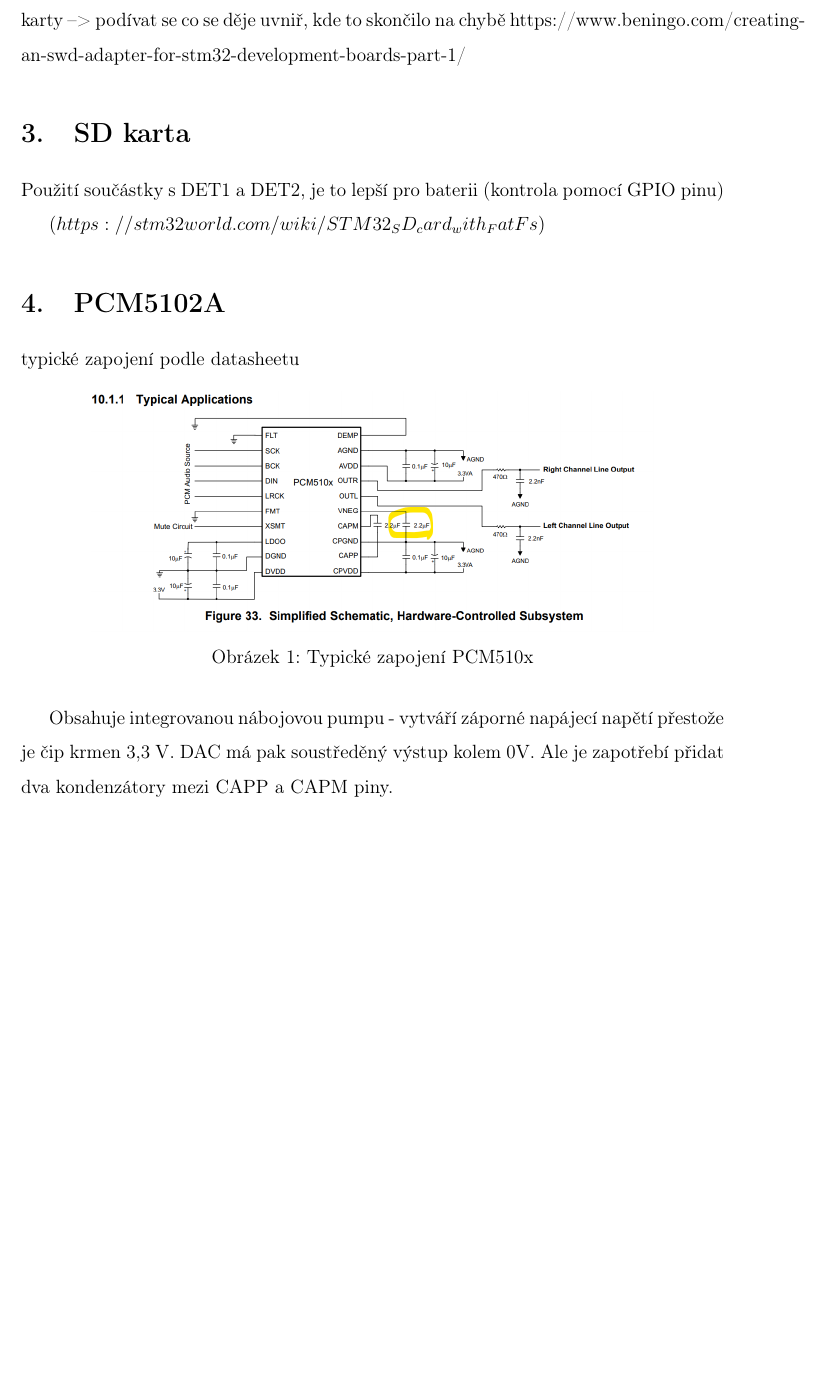
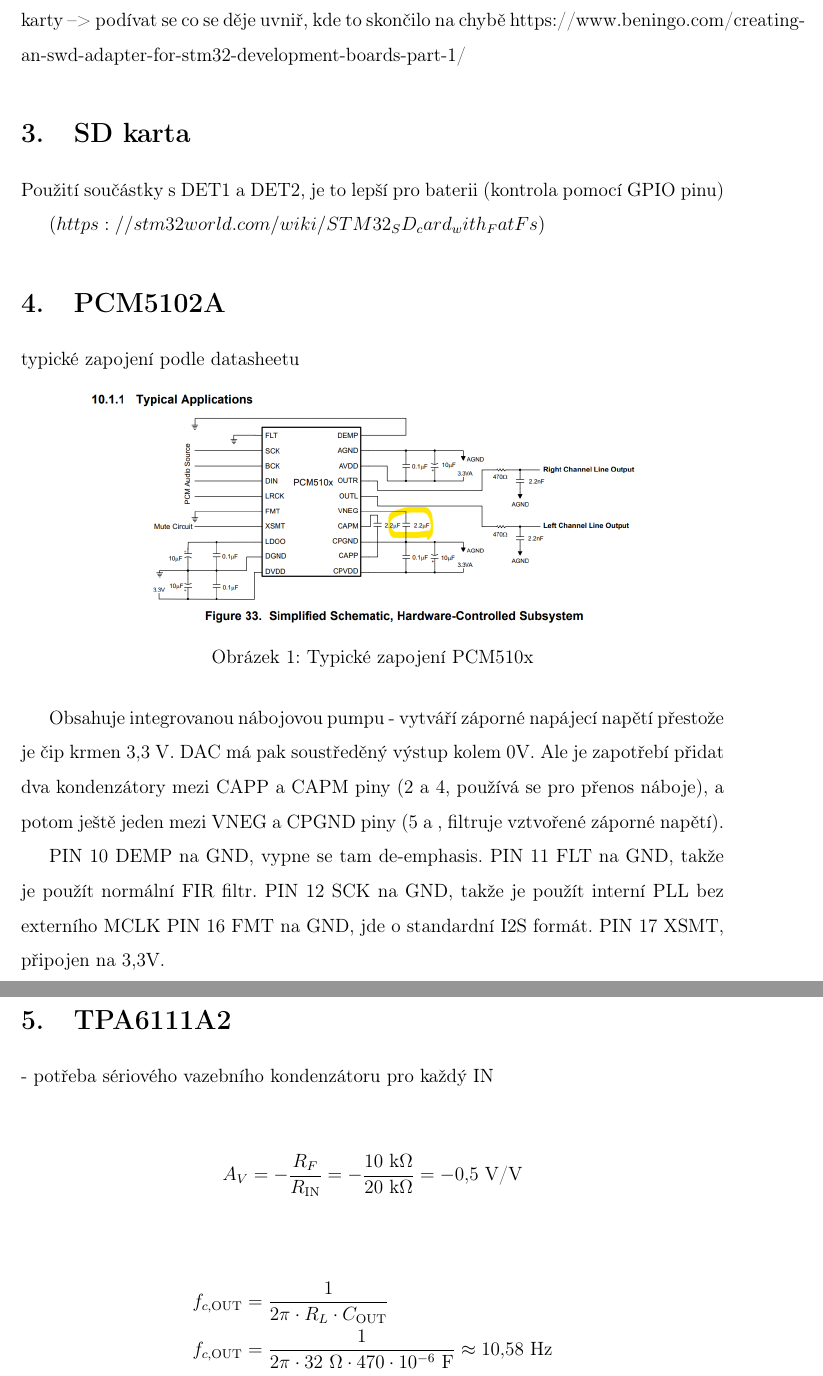
Before and after one commit to AnnaHruskova/Hruskova_Portable_Audio_Player_with_USB_Audio_Interface, a LaTeX document (latex/bc_in_progress.tex): part of page 3 of 6 before the commit and two parts of pages 3 and 4 of 7 after it, the two joined at a grey line, cut so that both start at the same text, the shorter picture padded with empty space. Compiled offline with pdfLaTeX.

Commit message:
dac_heaphone_amp

```diff
--- a/latex/bc_in_progress.tex
+++ b/latex/bc_in_progress.tex
@@ -231,8 +231,28 @@ typické zapojení podle datasheetu
 \end{figure}
 
 Obsahuje integrovanou nábojovou pumpu - vytváří záporné napájecí napětí přestože je čip krmen 3,3 V. DAC má pak soustředěný výstup kolem 0V.
-Ale je zapotřebí přidat dva kondenzátory mezi CAPP a CAPM piny.
+Ale je zapotřebí přidat dva kondenzátory mezi CAPP a CAPM piny (2 a 4, používá se pro přenos náboje), a potom ještě jeden mezi VNEG a CPGND piny (5 a , filtruje vztvořené záporné napětí).
 
+PIN 10 DEMP na GND, vypne se tam de-emphasis.
+PIN 11 FLT na GND, takže je použít normální FIR filtr.
+PIN 12 SCK na GND, takže je použít interní PLL bez externího MCLK
+PIN 16 FMT na GND, jde o standardní I2S formát.
+PIN 17 XSMT, připojen na 3,3V.
+
+
+\section{TPA6111A2}
+- potřeba sériového vazebního kondenzátoru pro každý IN
+
+
+\begin{align*}
+A_V &= -\frac{R_F}{R_{\text{IN}}} = -\frac{10\text{ k}\Omega}{20\text{ k}\Omega} = -0{,}5\text{ V/V}
+\end{align*}
+
+
+\begin{align*}
+f_{c,\text{OUT}} &= \frac{1}{2\pi \cdot R_L \cdot C_{\text{OUT}}} \\
+f_{c,\text{OUT}} &= \frac{1}{2\pi \cdot 32\ \Omega \cdot 470 \cdot 10^{-6}\text{ F}} \approx 10{,}58\text{ Hz}
+\end{align*}
 
 
 \newpage
```
Also changed, not shown: latex/bc_in_progress.pdf, latex/photos/TPA6111A2_operating_characteristics.png (added), plot.pdf (added), plot_DAC.pdf (renamed from bc_prace-DAC.pdf), plot_aktualni.pdf (deleted), 6 other files.
